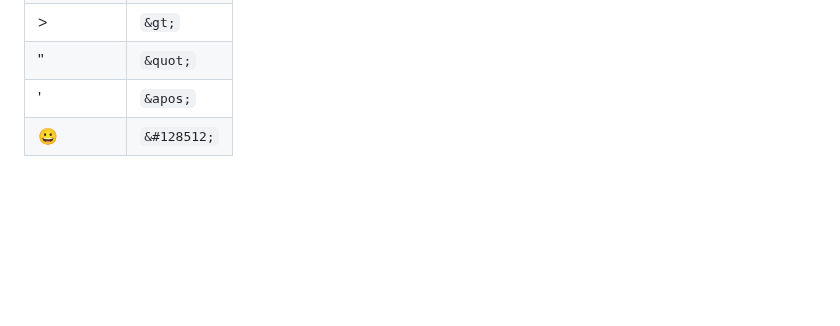
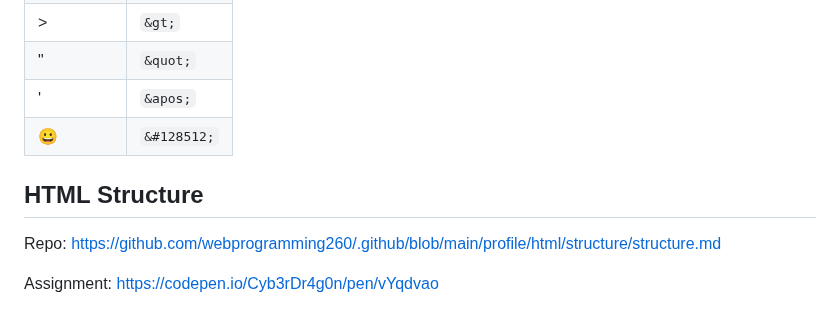
Before and after one commit to Samuel-Ampuero/startup, a Markdown page: notes.md, the part around the change. Rendered like a GitHub page; blank space fills up the shorter version.

Commit message:
HTML structure

```diff
--- a/notes.md
+++ b/notes.md
@@ -128,3 +128,9 @@ HTML uses several reserved characters for defining its file format. If you want
 | "         | `&quot;`    |
 | '         | `&apos;`    |
 | &#128512; | `&#128512;` |
+
+## HTML Structure
+
+Repo: https://github.com/webprogramming260/.github/blob/main/profile/html/structure/structure.md
+
+Assignment: https://codepen.io/Cyb3rDr4g0n/pen/vYqdvao
```
